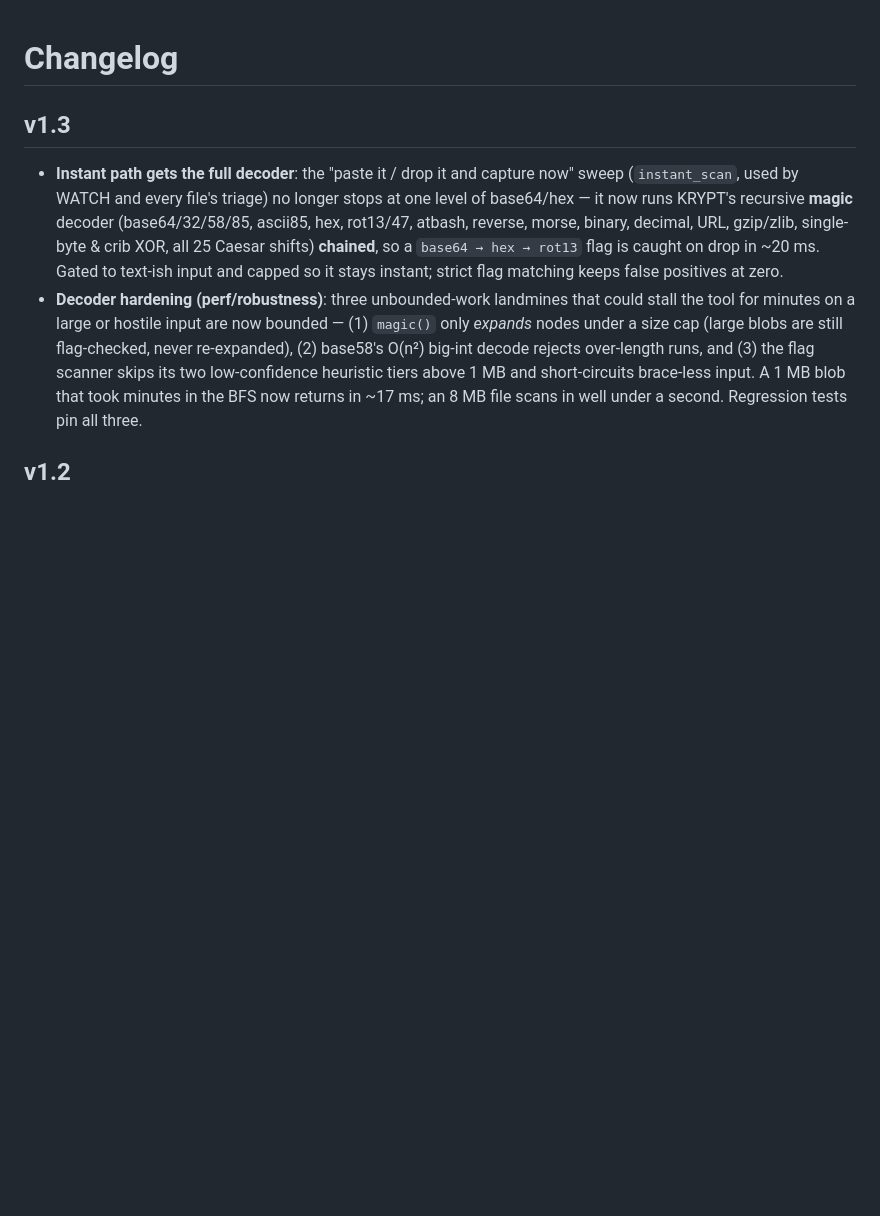
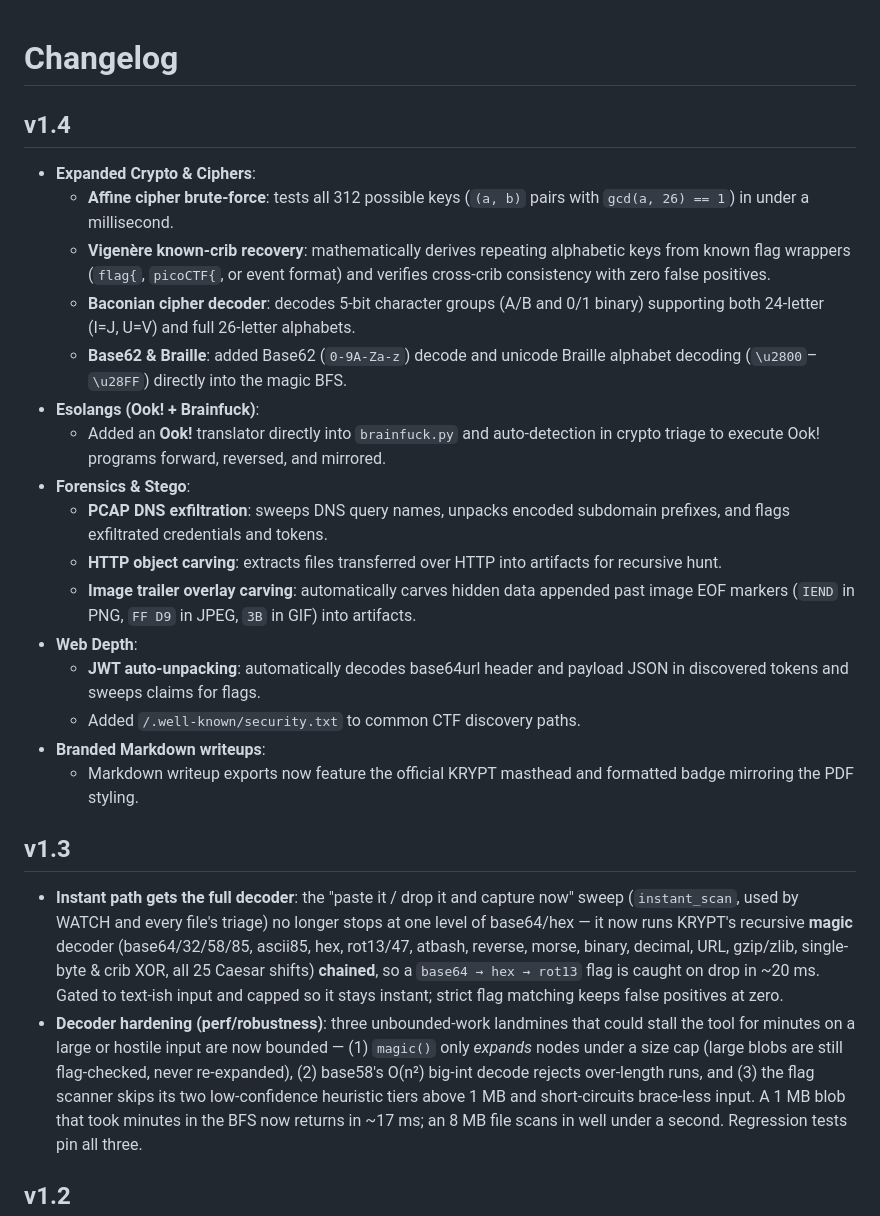
Before and after one commit to nithin2719-commits/KRYPT, a Markdown page: CHANGELOG.md, the part around the change. GitHub-like rendering; blank space fills up the shorter version.

```diff
--- a/CHANGELOG.md
+++ b/CHANGELOG.md
@@ -1,4 +1,22 @@
 # Changelog
+
+## v1.4
+- **Expanded Crypto & Ciphers**:
+  - **Affine cipher brute-force**: tests all 312 possible keys (`(a, b)` pairs with `gcd(a, 26) == 1`) in under a millisecond.
+  - **Vigenère known-crib recovery**: mathematically derives repeating alphabetic keys from known flag wrappers (`flag{`, `picoCTF{`, or event format) and verifies cross-crib consistency with zero false positives.
+  - **Baconian cipher decoder**: decodes 5-bit character groups (A/B and 0/1 binary) supporting both 24-letter (I=J, U=V) and full 26-letter alphabets.
+  - **Base62 & Braille**: added Base62 (`0-9A-Za-z`) decode and unicode Braille alphabet decoding (`\u2800`–`\u28FF`) directly into the magic BFS.
+- **Esolangs (Ook! + Brainfuck)**:
+  - Added an **Ook!** translator directly into `brainfuck.py` and auto-detection in crypto triage to execute Ook! programs forward, reversed, and mirrored.
+- **Forensics & Stego**:
+  - **PCAP DNS exfiltration**: sweeps DNS query names, unpacks encoded subdomain prefixes, and flags exfiltrated credentials and tokens.
+  - **HTTP object carving**: extracts files transferred over HTTP into artifacts for recursive hunt.
+  - **Image trailer overlay carving**: automatically carves hidden data appended past image EOF markers (`IEND` in PNG, `FF D9` in JPEG, `3B` in GIF) into artifacts.
+- **Web Depth**:
+  - **JWT auto-unpacking**: automatically decodes base64url header and payload JSON in discovered tokens and sweeps claims for flags.
+  - Added `/.well-known/security.txt` to common CTF discovery paths.
+- **Branded Markdown writeups**:
+  - Markdown writeup exports now feature the official KRYPT masthead and formatted badge mirroring the PDF styling.
 
 ## v1.3
 - **Instant path gets the full decoder**: the "paste it / drop it and capture
```
Also changed, not shown: README.md (+8 -8 lines).
